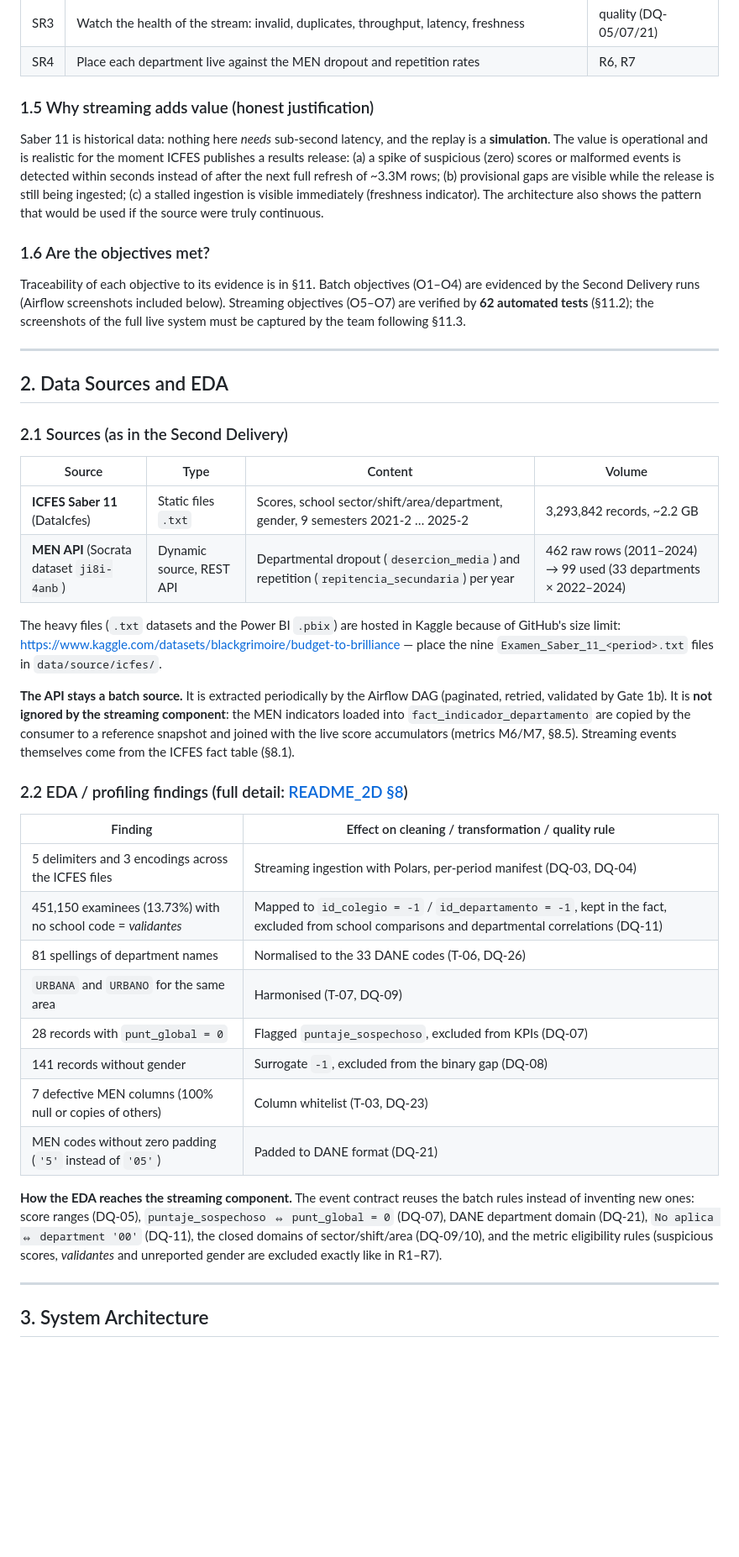
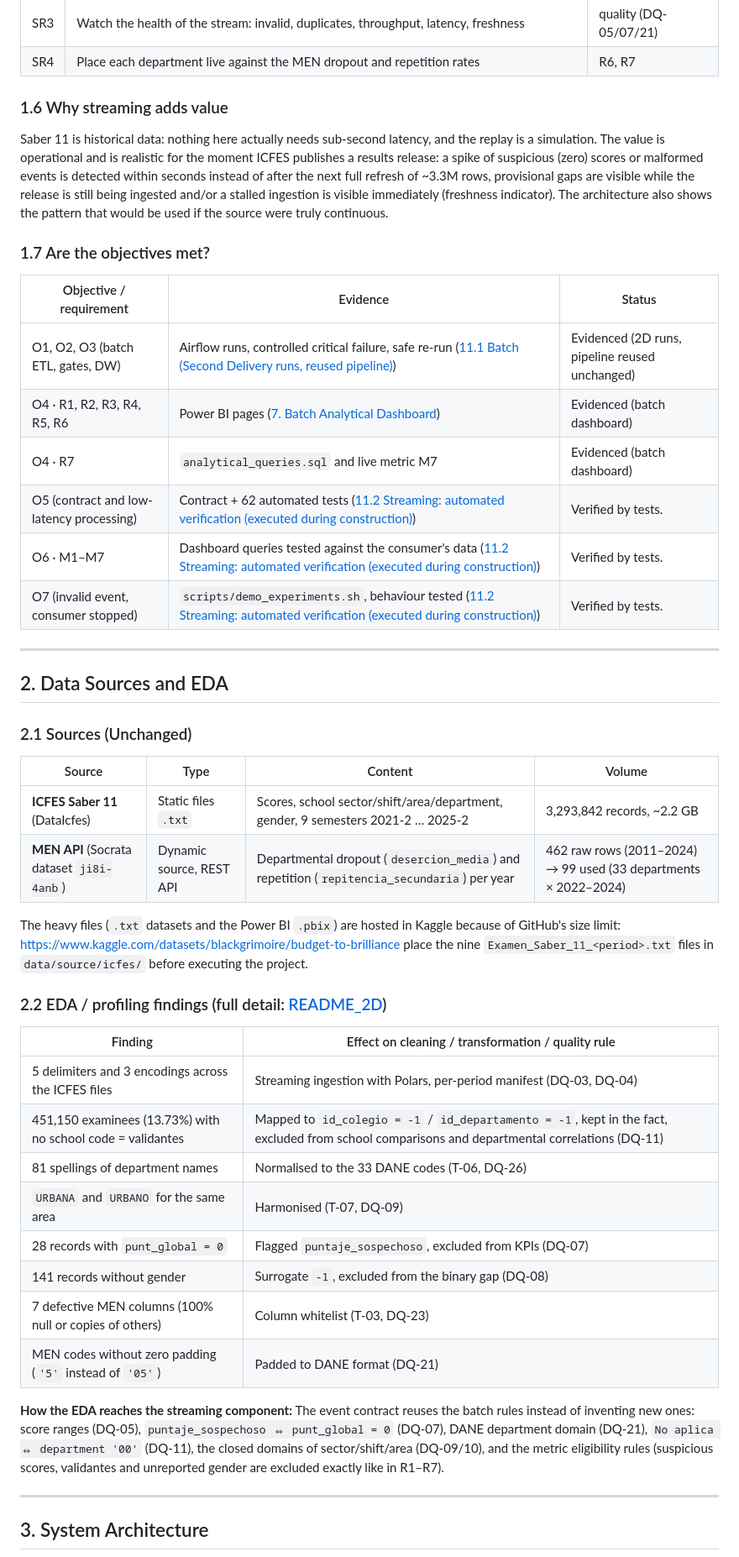
Before and after one commit to Bl4ck-Grimoire/Budget-To-Brilliance-3D, a Markdown page: README.md, the part around one of its changes. Shown at 84% size. GitHub-like rendering; blank space fills up the shorter version.

Commit message:
Project pipelines

```diff
--- a/README.md
+++ b/README.md
@@ -80,23 +94,27 @@ R4 departmental ranking · R5 gender gap, global **and by subject** · R6 dropou
 | SR3 | Watch the health of the stream: invalid, duplicates, throughput, latency, freshness | quality (DQ-05/07/21) |
 | SR4 | Place each department live against the MEN dropout and repetition rates | R6, R7 |
 
-### 1.5 Why streaming adds value (honest justification)
-Saber 11 is historical data: nothing here *needs* sub-second latency, and the replay is a **simulation**. The value is operational and
-is realistic for the moment ICFES publishes a results release: (a) a spike of suspicious (zero) scores or malformed events is
-detected within seconds instead of after the next full refresh of ~3.3M rows; (b) provisional gaps are visible while the release is
-still being ingested; (c) a stalled ingestion is visible immediately (freshness indicator). The architecture also shows the
+### 1.6 Why streaming adds value
+Saber 11 is historical data: nothing here actually needs sub-second latency, and the replay is a simulation. The value is operational and is realistic for the moment ICFES publishes a results release: a spike of suspicious (zero) scores or malformed events is detected within seconds instead of after the next full refresh of ~3.3M rows, provisional gaps are visible while the release is still being ingested and/or a stalled ingestion is visible immediately (freshness indicator). The architecture also shows the
 pattern that would be used if the source were truly continuous.
 
-### 1.6 Are the objectives met?
-Traceability of each objective to its evidence is in §11. Batch objectives (O1–O4) are evidenced by the Second Delivery runs (Airflow
-screenshots included below). Streaming objectives (O5–O7) are verified by **62 automated tests** (§11.2); the screenshots of the
-full live system must be captured by the team following §11.3.
+### 1.7 Are the objectives met?
+| Objective / requirement | Evidence | Status |
+|---|---|---|
+| O1, O2, O3 (batch ETL, gates, DW) | Airflow runs, controlled critical failure, safe re-run ([11.1 Batch (Second Delivery runs, reused pipeline)](#111-batch-second-delivery-runs-reused-pipeline)) | Evidenced (2D runs, pipeline reused unchanged) |
+| O4 · R1, R2, R3, R4, R5, R6 | Power BI pages ([7. Batch Analytical Dashboard](#7-batch-analytical-dashboard)) | Evidenced (batch dashboard) |
+| O4 · R7 | `analytical_queries.sql` and live metric M7 | Evidenced (batch dashboard) |
+| O5 (contract and low-latency processing) | Contract + 62 automated tests ([11.2 Streaming: automated verification (executed during construction)](#112-streaming-automated-verification-executed-during-construction)) | Verified by tests. |
+| O6 · M1–M7 | Dashboard queries tested against the consumer's data ([11.2 Streaming: automated verification (executed during construction)](#112-streaming-automated-verification-executed-during-construction)) | Verified by tests. |
+| O7 (invalid event, consumer stopped) | `scripts/demo_experiments.sh`, behaviour tested ([11.2 Streaming: automated verification (executed during construction)](#112-streaming-automated-verification-executed-during-construction)) | Verified by tests. |
+
+
 
 ---
 
 ## 2. Data Sources and EDA
 
-### 2.1 Sources (as in the Second Delivery)
+### 2.1 Sources (Unchanged)
 
 | Source | Type | Content | Volume |
 |---|---|---|---|
@@ -104,20 +122,15 @@ full live system must be captured by the team following §11.3.
 | **MEN API** (Socrata dataset `ji8i-4anb`) | Dynamic source, REST API | Departmental dropout (`desercion_media`) and repetition (`repitencia_secundaria`) per year | 462 raw rows (2011–2024) → 99 used (33 departments × 2022–2024) |
 
 The heavy files (`.txt` datasets and the Power BI `.pbix`) are hosted in Kaggle because of GitHub's size limit:
-https://www.kaggle.com/datasets/blackgrimoire/budget-to-brilliance — place the nine `Examen_Saber_11_<period>.txt` files in
-`data/source/icfes/`.
+https://www.kaggle.com/datasets/blackgrimoire/budget-to-brilliance  place the nine `Examen_Saber_11_<period>.txt` files in
+`data/source/icfes/` before executing the project.
 
-**The API stays a batch source.** It is extracted periodically by the Airflow DAG (paginated, retried, validated by Gate 1b). It is
-**not ignored by the streaming component**: the MEN indicators loaded into `fact_indicador_departamento` are copied by the consumer to a
-reference snapshot and joined with the live score accumulators (metrics M6/M7, §8.5). Streaming events themselves come from the ICFES
-fact table (§8.1).
-
-### 2.2 EDA / profiling findings (full detail: [README_2D §8](docs/batch/README_2D.md#8-data-profiling-findings))
+### 2.2 EDA / profiling findings (full detail: [README_2D](docs/batch/README_2D.md#8-data-profiling-findings))
 
 | Finding | Effect on cleaning / transformation / quality rule |
 |---|---|
 | 5 delimiters and 3 encodings across the ICFES files | Streaming ingestion with Polars, per-period manifest (DQ-03, DQ-04) |
-| 451,150 examinees (13.73%) with no school code = *validantes* | Mapped to `id_colegio = -1` / `id_departamento = -1`, kept in the fact, excluded from school comparisons and departmental correlations (DQ-11) |
+| 451,150 examinees (13.73%) with no school code = validantes | Mapped to `id_colegio = -1` / `id_departamento = -1`, kept in the fact, excluded from school comparisons and departmental correlations (DQ-11) |
 | 81 spellings of department names | Normalised to the 33 DANE codes (T-06, DQ-26) |
 | `URBANA` and `URBANO` for the same area | Harmonised (T-07, DQ-09) |
 | 28 records with `punt_global = 0` | Flagged `puntaje_sospechoso`, excluded from KPIs (DQ-07) |
@@ -125,9 +138,9 @@ fact table (§8.1).
 | 7 defective MEN columns (100% null or copies of others) | Column whitelist (T-03, DQ-23) |
 | MEN codes without zero padding (`'5'` instead of `'05'`) | Padded to DANE format (DQ-21) |
 
-**How the EDA reaches the streaming component.** The event contract reuses the batch rules instead of inventing new ones: score ranges
+**How the EDA reaches the streaming component:** The event contract reuses the batch rules instead of inventing new ones: score ranges
 (DQ-05), `puntaje_sospechoso ⇔ punt_global = 0` (DQ-07), DANE department domain (DQ-21), `No aplica ⇔ department '00'` (DQ-11), the closed
-domains of sector/shift/area (DQ-09/10), and the metric eligibility rules (suspicious scores, *validantes* and unreported gender are
+domains of sector/shift/area (DQ-09/10), and the metric eligibility rules (suspicious scores, validantes and unreported gender are
 excluded exactly like in R1–R7).
 
 ---
```
Also changed, not shown: other parts of README.md (+161 -95 lines), docs/evidence/Visualization-4.jpeg (added), docs/evidence/Visualization-5.jpeg (added), docs/evidence/Visualization-6.jpeg (added), docs/evidence/Visualization-7.jpeg (added).
